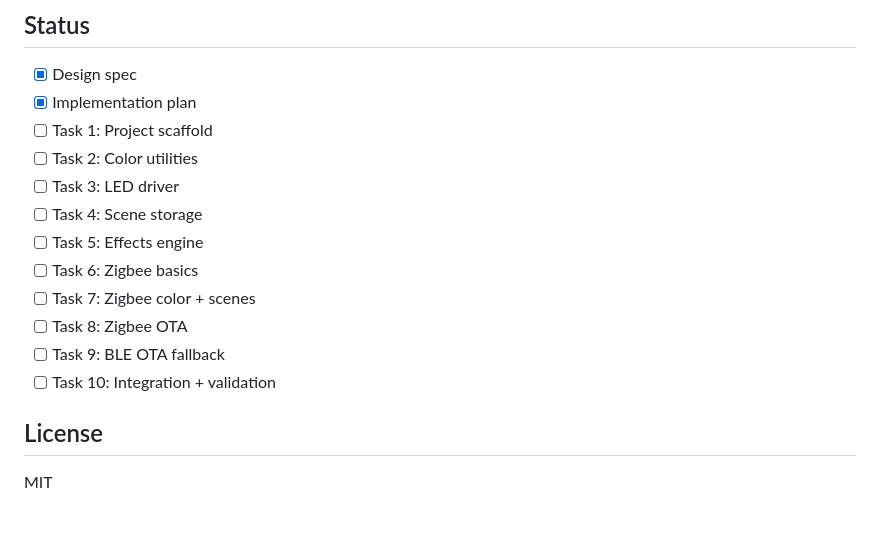
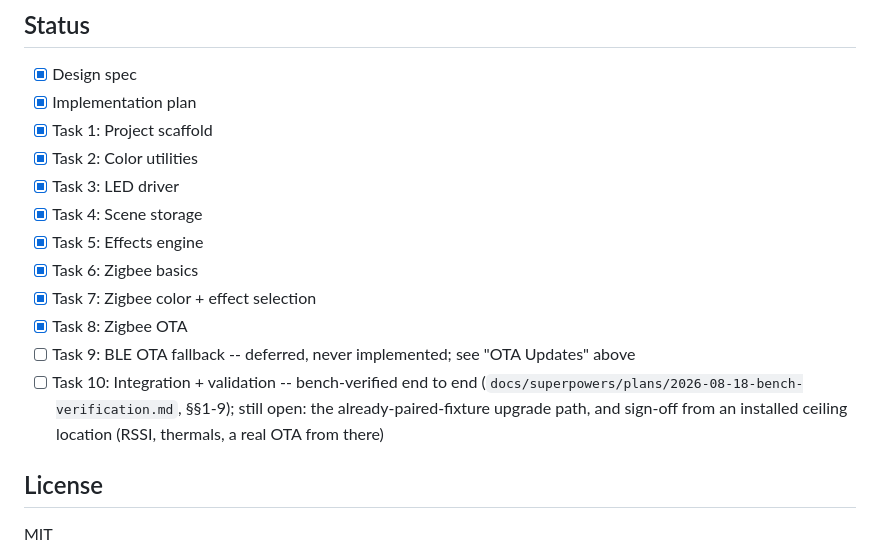
Before and after one commit to michaudtime/lumary-zigbee, a Markdown page: README.md, the part around the change. Drawn GitHub-style; blank space fills up the shorter version.

Commit message:
docs: bring the status checklist in line with what's actually done
Tasks 1-8 were long since implemented and bench-verified but the checklist
still showed everything unchecked. Task 9 (BLE OTA) is marked deferred
rather than blank -- it was never implemented, per the OTA Updates section
above. Task 10 now points at the bench-verification doc and names the two
things still genuinely open: the already-paired-fixture upgrade path, and
sign-off from an installed ceiling location.

Co-Authored-By: Claude Sonnet 5 <noreply@anthropic.com>
Claude-Session: https://claude.ai/code/session_01THKiupfUsZcbk6ZCopyUnc

```diff
--- a/README.md
+++ b/README.md
@@ -350,16 +350,19 @@ node z2m/test/converter.test.mjs
 
 - [x] Design spec
 - [x] Implementation plan
-- [ ] Task 1: Project scaffold
-- [ ] Task 2: Color utilities
-- [ ] Task 3: LED driver
-- [ ] Task 4: Scene storage
-- [ ] Task 5: Effects engine
-- [ ] Task 6: Zigbee basics
-- [ ] Task 7: Zigbee color + scenes
-- [ ] Task 8: Zigbee OTA
-- [ ] Task 9: BLE OTA fallback
-- [ ] Task 10: Integration + validation
+- [x] Task 1: Project scaffold
+- [x] Task 2: Color utilities
+- [x] Task 3: LED driver
+- [x] Task 4: Scene storage
+- [x] Task 5: Effects engine
+- [x] Task 6: Zigbee basics
+- [x] Task 7: Zigbee color + effect selection
+- [x] Task 8: Zigbee OTA
+- [ ] Task 9: BLE OTA fallback -- deferred, never implemented; see "OTA Updates" above
+- [ ] Task 10: Integration + validation -- bench-verified end to end
+      (`docs/superpowers/plans/2026-08-18-bench-verification.md`, §§1-9); still open: the
+      already-paired-fixture upgrade path, and sign-off from an installed ceiling location
+      (RSSI, thermals, a real OTA from there)
 
 ## License
 
```
